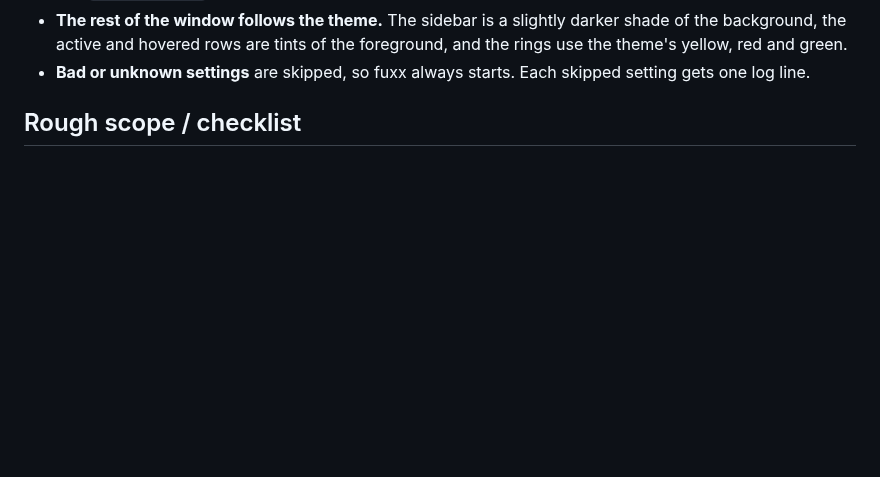
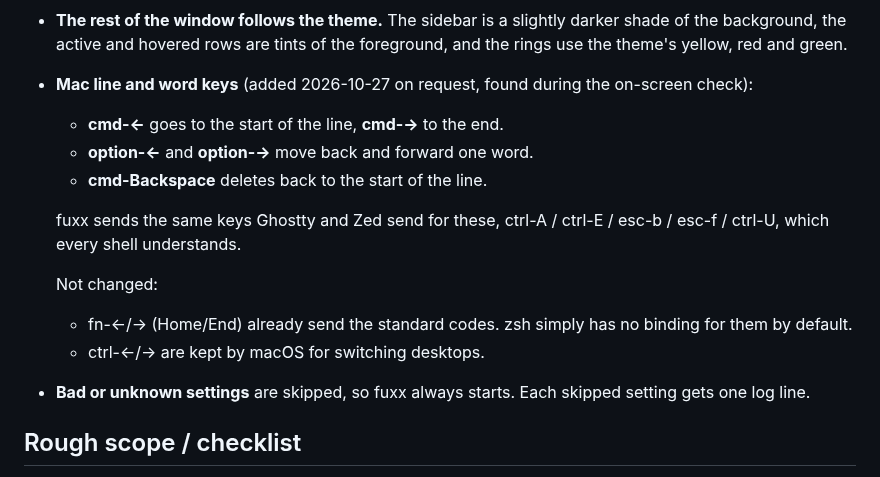
Before and after one commit to fitzfitz/fuxx-cli, a Markdown page: docs/04-Development/46 - Milestone 6 - Fonts and Config.md, the part around the change. GitHub-like rendering; blank space fills up the shorter version.

Commit message:
docs(m6): add Task 6b — Mac line and word keys (cmd/option + arrows)

```diff
--- a/docs/04-Development/46 - Milestone 6 - Fonts and Config.md
+++ b/docs/04-Development/46 - Milestone 6 - Fonts and Config.md
@@ -63,6 +63,16 @@ Calls by the AI unless marked as yours. Each was checked on this Mac. Say if any
 - **The rest of the window follows the theme.** The sidebar is a slightly darker shade of the
   background, the active and hovered rows are tints of the foreground, and the rings use the theme's
   yellow, red and green.
+- **Mac line and word keys** (added 2026-10-27 on request, found during the on-screen check):
+  - **cmd-←** goes to the start of the line, **cmd-→** to the end.
+  - **option-←** and **option-→** move back and forward one word.
+  - **cmd-Backspace** deletes back to the start of the line.
+
+  fuxx sends the same keys Ghostty and Zed send for these, ctrl-A / ctrl-E / esc-b / esc-f / ctrl-U, which every shell understands.
+
+  Not changed:
+  - fn-←/→ (Home/End) already send the standard codes. zsh simply has no binding for them by default.
+  - ctrl-←/→ are kept by macOS for switching desktops.
 - **Bad or unknown settings** are skipped, so fuxx always starts. Each skipped setting gets one log line.
 
 ## Rough scope / checklist
```
Also changed, not shown: 1 other file.
